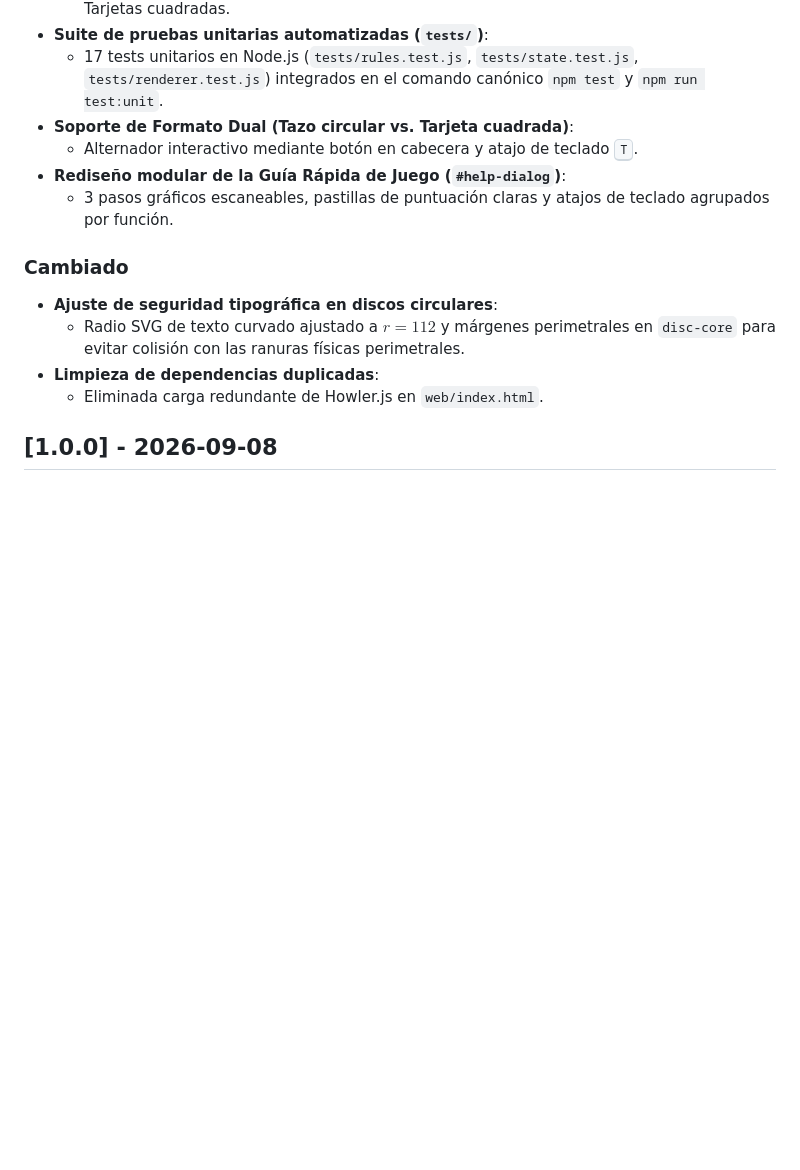
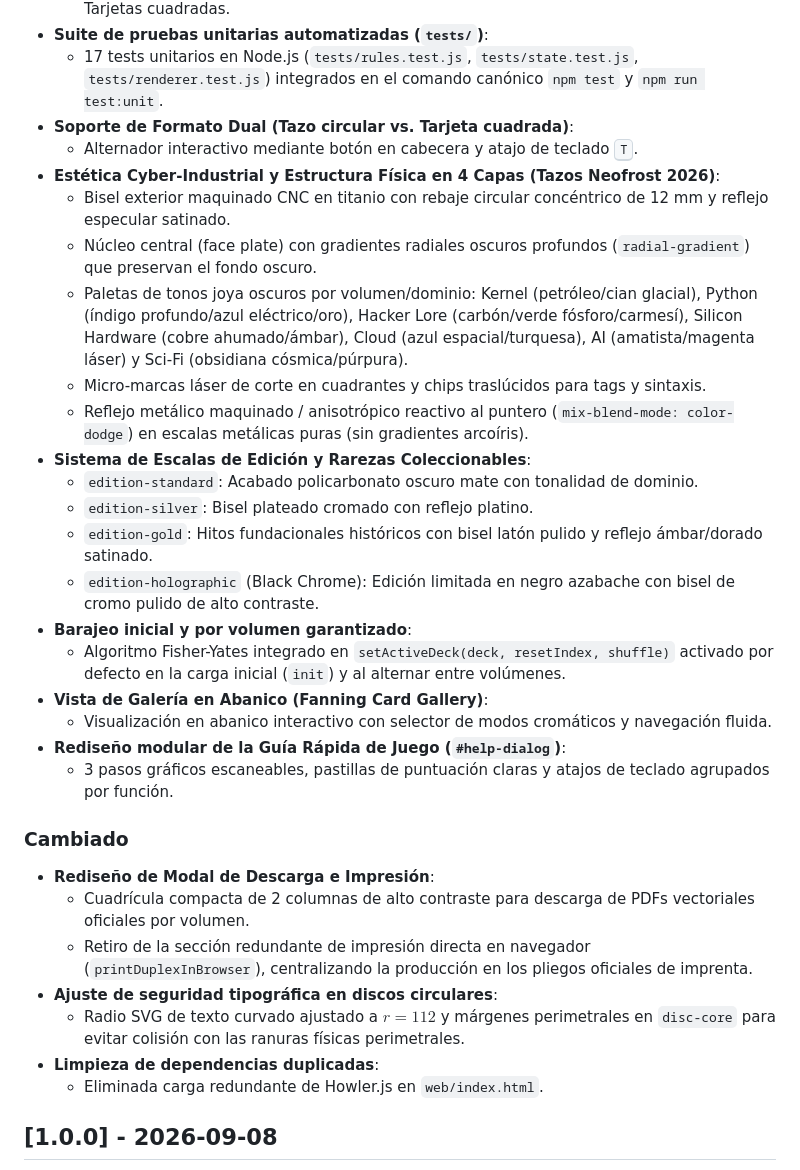
Before and after one commit to shellaquiles/hit-tazos-tech, a Markdown page: CHANGELOG.md, the part around the change. GitHub-like rendering; blank space fills up the shorter version.

```diff
--- a/CHANGELOG.md
+++ b/CHANGELOG.md
@@ -18,10 +18,28 @@ El formato está basado en [Keep a Changelog](https://keepachangelog.com/es-ES/1
   - 17 tests unitarios en Node.js (`tests/rules.test.js`, `tests/state.test.js`, `tests/renderer.test.js`) integrados en el comando canónico `npm test` y `npm run test:unit`.
 - **Soporte de Formato Dual (Tazo circular vs. Tarjeta cuadrada)**:
   - Alternador interactivo mediante botón en cabecera y atajo de teclado <kbd>T</kbd>.
+- **Estética Cyber-Industrial y Estructura Física en 4 Capas (Tazos Neofrost 2026)**:
+  - Bisel exterior maquinado CNC en titanio con rebaje circular concéntrico de 12 mm y reflejo especular satinado.
+  - Núcleo central (face plate) con gradientes radiales oscuros profundos (`radial-gradient`) que preservan el fondo oscuro.
+  - Paletas de tonos joya oscuros por volumen/dominio: Kernel (petróleo/cian glacial), Python (índigo profundo/azul eléctrico/oro), Hacker Lore (carbón/verde fósforo/carmesí), Silicon Hardware (cobre ahumado/ámbar), Cloud (azul espacial/turquesa), AI (amatista/magenta láser) y Sci-Fi (obsidiana cósmica/púrpura).
+  - Micro-marcas láser de corte en cuadrantes y chips traslúcidos para tags y sintaxis.
+  - Reflejo metálico maquinado / anisotrópico reactivo al puntero (`mix-blend-mode: color-dodge`) en escalas metálicas puras (sin gradientes arcoíris).
+- **Sistema de Escalas de Edición y Rarezas Coleccionables**:
+  - `edition-standard`: Acabado policarbonato oscuro mate con tonalidad de dominio.
+  - `edition-silver`: Bisel plateado cromado con reflejo platino.
+  - `edition-gold`: Hitos fundacionales históricos con bisel latón pulido y reflejo ámbar/dorado satinado.
+  - `edition-holographic` (Black Chrome): Edición limitada en negro azabache con bisel de cromo pulido de alto contraste.
+- **Barajeo inicial y por volumen garantizado**:
+  - Algoritmo Fisher-Yates integrado en `setActiveDeck(deck, resetIndex, shuffle)` activado por defecto en la carga inicial (`init`) y al alternar entre volúmenes.
+- **Vista de Galería en Abanico (Fanning Card Gallery)**:
+  - Visualización en abanico interactivo con selector de modos cromáticos y navegación fluida.
 - **Rediseño modular de la Guía Rápida de Juego (`#help-dialog`)**:
   - 3 pasos gráficos escaneables, pastillas de puntuación claras y atajos de teclado agrupados por función.
 
 ### Cambiado
+- **Rediseño de Modal de Descarga e Impresión**:
+  - Cuadrícula compacta de 2 columnas de alto contraste para descarga de PDFs vectoriales oficiales por volumen.
+  - Retiro de la sección redundante de impresión directa en navegador (`printDuplexInBrowser`), centralizando la producción en los pliegos oficiales de imprenta.
 - **Ajuste de seguridad tipográfica en discos circulares**:
   - Radio SVG de texto curvado ajustado a $r=112$ y márgenes perimetrales en `disc-core` para evitar colisión con las ranuras físicas perimetrales.
 - **Limpieza de dependencias duplicadas**:
```
Also changed, not shown: AGENTS.md (+18 -1 lines).
